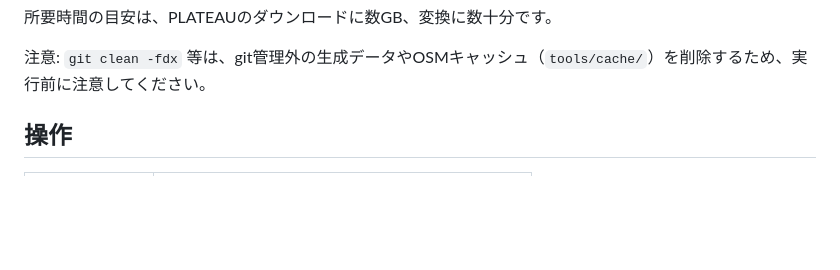
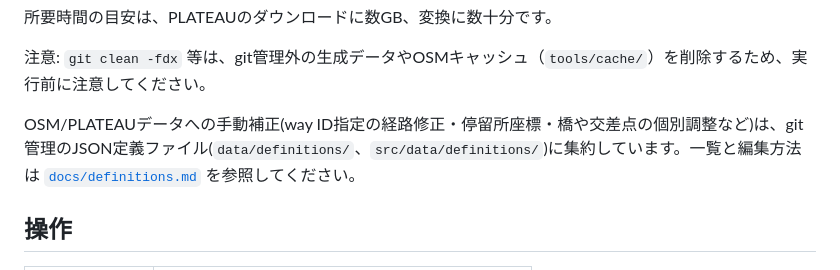
Before and after one commit to velikiy099/kyoto-city-bus-sim, a Markdown page: README.md, the part around the change. Rendered like a GitHub page; blank space fills up the shorter version.

```diff
--- a/README.md
+++ b/README.md
@@ -30,6 +30,8 @@ npm run world:build
 所要時間の目安は、PLATEAUのダウンロードに数GB、変換に数十分です。
 
 注意: `git clean -fdx` 等は、git管理外の生成データやOSMキャッシュ（`tools/cache/`）を削除するため、実行前に注意してください。
+
+OSM/PLATEAUデータへの手動補正(way ID指定の経路修正・停留所座標・橋や交差点の個別調整など)は、git管理のJSON定義ファイル(`data/definitions/`、`src/data/definitions/`)に集約しています。一覧と編集方法は [`docs/definitions.md`](docs/definitions.md) を参照してください。
 
 ## 操作
 
```
Also changed, not shown: docs/definitions.md (added, +79 -0 lines), docs/plateau-data-format.md (+2 -0 lines).
